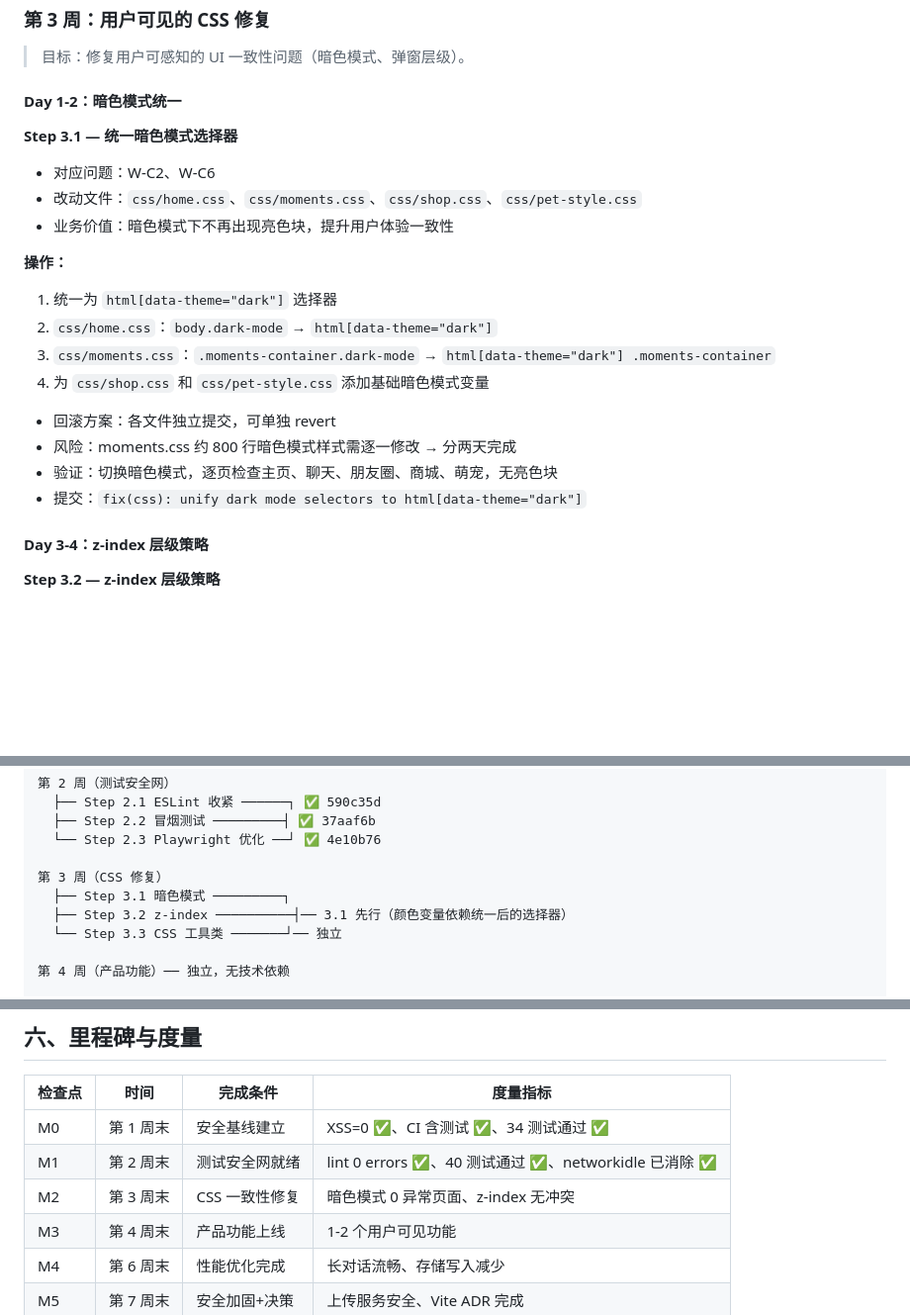
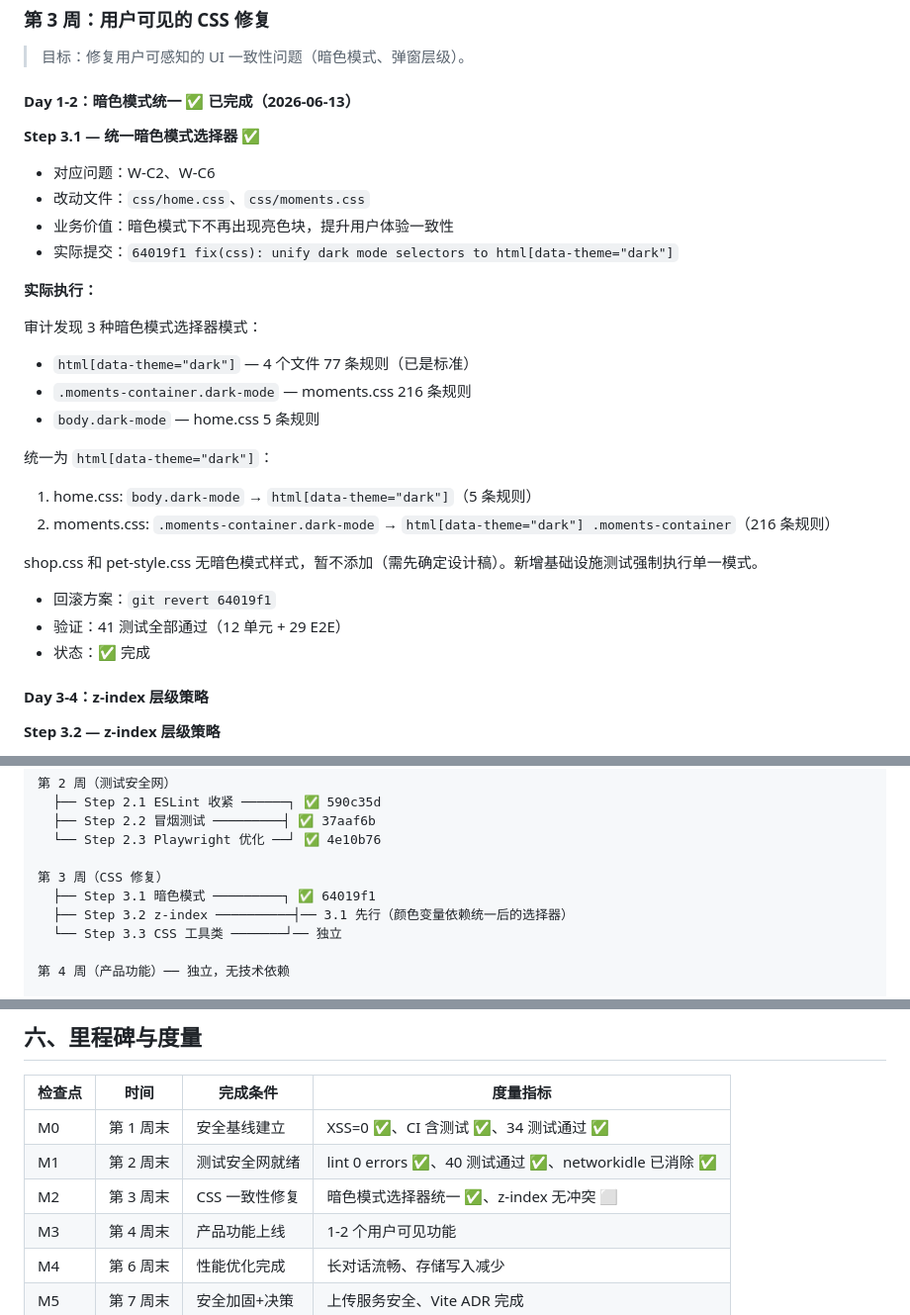
Before and after one commit to Sirius-Peng/chatbot-re, a Markdown page: docs/improvement-plan.md, 3 parts joined by grey strips. Shown at 99% size. GitHub-like rendering; blank space fills up the shorter version.

Commit message:
docs: mark Step 3.1 (dark mode unification) as complete
- 221 CSS rules unified to html[data-theme="dark"]
- Enforcement test added

```diff
--- a/docs/improvement-plan.md
+++ b/docs/improvement-plan.md
@@ -255,24 +255,31 @@
 
 > 目标：修复用户可感知的 UI 一致性问题（暗色模式、弹窗层级）。
 
-#### Day 1-2：暗色模式统一
+#### Day 1-2：暗色模式统一 ✅ 已完成（2026-06-13）
 
-**Step 3.1 — 统一暗色模式选择器**
+**Step 3.1 — 统一暗色模式选择器 ✅**
 
 - 对应问题：W-C2、W-C6
-- 改动文件：`css/home.css`、`css/moments.css`、`css/shop.css`、`css/pet-style.css`
+- 改动文件：`css/home.css`、`css/moments.css`
 - 业务价值：暗色模式下不再出现亮色块，提升用户体验一致性
+- 实际提交：`64019f1 fix(css): unify dark mode selectors to html[data-theme="dark"]`
 
-**操作：**
+**实际执行：**
 
-1. 统一为 `html[data-theme="dark"]` 选择器
-2. `css/home.css`：`body.dark-mode` → `html[data-theme="dark"]`
-3. `css/moments.css`：`.moments-container.dark-mode` → `html[data-theme="dark"] .moments-container`
-4. 为 `css/shop.css` 和 `css/pet-style.css` 添加基础暗色模式变量
-- 回滚方案：各文件独立提交，可单独 revert
-- 风险：moments.css 约 800 行暗色模式样式需逐一修改 → 分两天完成
-- 验证：切换暗色模式，逐页检查主页、聊天、朋友圈、商城、萌宠，无亮色块
-- 提交：`fix(css): unify dark mode selectors to html[data-theme="dark"]`
+审计发现 3 种暗色模式选择器模式：
+- `html[data-theme="dark"]` — 4 个文件 77 条规则（已是标准）
+- `.moments-container.dark-mode` — moments.css 216 条规则
+- `body.dark-mode` — home.css 5 条规则
+
+统一为 `html[data-theme="dark"]`：
+1. home.css: `body.dark-mode` → `html[data-theme="dark"]`（5 条规则）
+2. moments.css: `.moments-container.dark-mode` → `html[data-theme="dark"] .moments-container`（216 条规则）
+
+shop.css 和 pet-style.css 无暗色模式样式，暂不添加（需先确定设计稿）。新增基础设施测试强制执行单一模式。
+
+- 回滚方案：`git revert 64019f1`
+- 验证：41 测试全部通过（12 单元 + 29 E2E）
+- 状态：✅ 完成
 
 #### Day 3-4：z-index 层级策略
 
@@ -500,7 +507,7 @@
   └── Step 2.3 Playwright 优化 ──┘ ✅ 4e10b76
 
 第 3 周（CSS 修复）
-  ├── Step 3.1 暗色模式 ─────────┐
+  ├── Step 3.1 暗色模式 ─────────┐ ✅ 64019f1
   ├── Step 3.2 z-index ──────────┤── 3.1 先行（颜色变量依赖统一后的选择器）
   └── Step 3.3 CSS 工具类 ───────┘── 独立
 
@@ -529,7 +536,7 @@
 |--------|------|----------|----------|
 | M0 | 第 1 周末 | 安全基线建立 | XSS=0 ✅、CI 含测试 ✅、34 测试通过 ✅ |
 | M1 | 第 2 周末 | 测试安全网就绪 | lint 0 errors ✅、40 测试通过 ✅、networkidle 已消除 ✅ |
-| M2 | 第 3 周末 | CSS 一致性修复 | 暗色模式 0 异常页面、z-index 无冲突 |
+| M2 | 第 3 周末 | CSS 一致性修复 | 暗色模式选择器统一 ✅、z-index 无冲突 ⬜ |
 | M3 | 第 4 周末 | 产品功能上线 | 1-2 个用户可见功能 |
 | M4 | 第 6 周末 | 性能优化完成 | 长对话流畅、存储写入减少 |
 | M5 | 第 7 周末 | 安全加固+决策 | 上传服务安全、Vite ADR 完成 |
```
